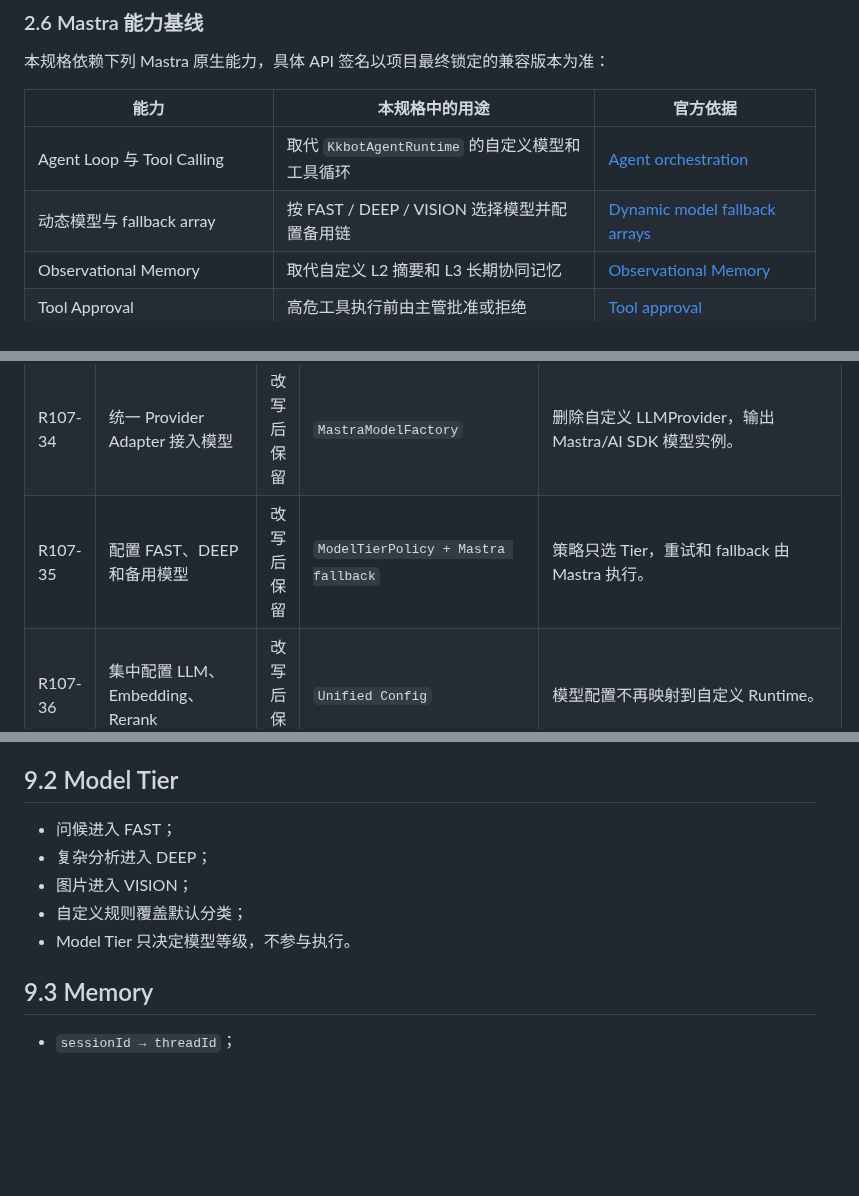
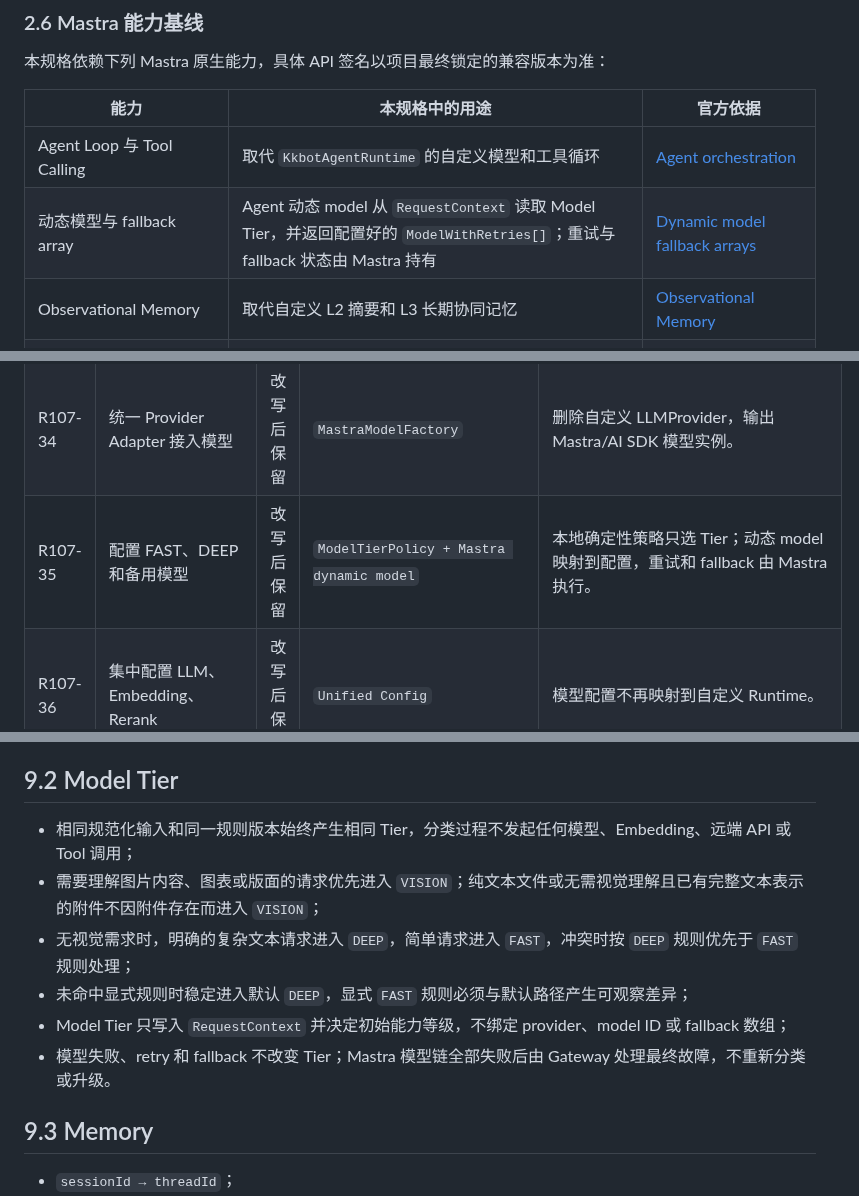
Before and after one commit to dnslin/kairo, a Markdown page: docs/KKBot-Mastra-Native-Refactor-Spec.md, 3 parts joined by grey strips. Drawn GitHub-style; blank space fills up the shorter version.

```diff
--- a/docs/KKBot-Mastra-Native-Refactor-Spec.md
+++ b/docs/KKBot-Mastra-Native-Refactor-Spec.md
@@ -138,7 +138,7 @@ Delivery 从生成结果创建时起记录完整发送生命周期，必须区
 | 能力 | 本规格中的用途 | 官方依据 |
 |---|---|---|
 | Agent Loop 与 Tool Calling | 取代 `KkbotAgentRuntime` 的自定义模型和工具循环 | [Agent orchestration](https://mastra.ai/blog/introducing-mastra-improved-agent-orchestration-ai-sdk-v5-support) |
-| 动态模型与 fallback array | 按 FAST / DEEP / VISION 选择模型并配置备用链 | [Dynamic model fallback arrays](https://mastra.ai/blog/changelog-2026-03-16) |
+| 动态模型与 fallback array | Agent 动态 model 从 `RequestContext` 读取 Model Tier，并返回配置好的 `ModelWithRetries[]`；重试与 fallback 状态由 Mastra 持有 | [Dynamic model fallback arrays](https://mastra.ai/blog/changelog-2026-03-16) |
 | Observational Memory | 取代自定义 L2 摘要和 L3 长期协同记忆 | [Observational Memory](https://mastra.ai/blog/observational-memory) |
 | Tool Approval | 高危工具执行前由主管批准或拒绝 | [Tool approval](https://mastra.ai/blog/tool-approval) |
 | Workflow suspend / resume 与 snapshot | 需要补充信息、跨步骤等待或长流程恢复 | [Workflow snapshots](https://mastra.ai/en/reference/workflows/snapshots) |
@@ -1524,7 +1512,7 @@ Issue #107 关闭后，其正文不再作为实施依据。迁移状态统一为
 | R107-32 | 知识不足时明确未命中 | 改写后保留 | `Knowledge Tool + Grounding Processor` | 企业制度类回答无来源时禁止模型按常识编造。 |
 | R107-33 | 仅摄取 PublicKnowledge | 迁入独立子系统 | `KnowledgeIngestion Policy` | 未明确归类的文档不得进入全局知识。 |
 | R107-34 | 统一 Provider Adapter 接入模型 | 改写后保留 | `MastraModelFactory` | 删除自定义 LLMProvider，输出 Mastra/AI SDK 模型实例。 |
-| R107-35 | 配置 FAST、DEEP 和备用模型 | 改写后保留 | `ModelTierPolicy + Mastra fallback` | 策略只选 Tier，重试和 fallback 由 Mastra 执行。 |
+| R107-35 | 配置 FAST、DEEP 和备用模型 | 改写后保留 | `ModelTierPolicy + Mastra dynamic model` | 本地确定性策略只选 Tier；动态 model 映射到配置，重试和 fallback 由 Mastra 执行。 |
 | R107-36 | 集中配置 LLM、Embedding、Rerank | 改写后保留 | `Unified Config` | 模型配置不再映射到自定义 Runtime。 |
 | R107-37 | 四模块共享统一日志策略 | 改写后保留 | `UnifiedLogger` | 应用日志统一；Agent 内部 Trace 交给 Mastra Observability。 |
 | R107-38 | 日志保留 module 字段 | 直接保留 | `UnifiedLogger child logger` | Driver/Gateway/Store/Knowledge 可按模块筛选。 |
@@ -1804,11 +1792,12 @@ Tool：runId + toolCallId
 
 ## 9.2 Model Tier
 
-- 问候进入 FAST；
-- 复杂分析进入 DEEP；
-- 图片进入 VISION；
-- 自定义规则覆盖默认分类；
-- Model Tier 只决定模型等级，不参与执行。
+- 相同规范化输入和同一规则版本始终产生相同 Tier，分类过程不发起任何模型、Embedding、远端 API 或 Tool 调用；
+- 需要理解图片内容、图表或版面的请求优先进入 `VISION`；纯文本文件或无需视觉理解且已有完整文本表示的附件不因附件存在而进入 `VISION`；
+- 无视觉需求时，明确的复杂文本请求进入 `DEEP`，简单请求进入 `FAST`，冲突时按 `DEEP` 规则优先于 `FAST` 规则处理；
+- 未命中显式规则时稳定进入默认 `DEEP`，显式 `FAST` 规则必须与默认路径产生可观察差异；
+- Model Tier 只写入 `RequestContext` 并决定初始能力等级，不绑定 provider、model ID 或 fallback 数组；
+- 模型失败、retry 和 fallback 不改变 Tier；Mastra 模型链全部失败后由 Gateway 处理最终故障，不重新分类或升级。
 
 ## 9.3 Memory
 
```
Also changed, not shown: other parts of docs/KKBot-Mastra-Native-Refactor-Spec.md (+31 -42 lines).
